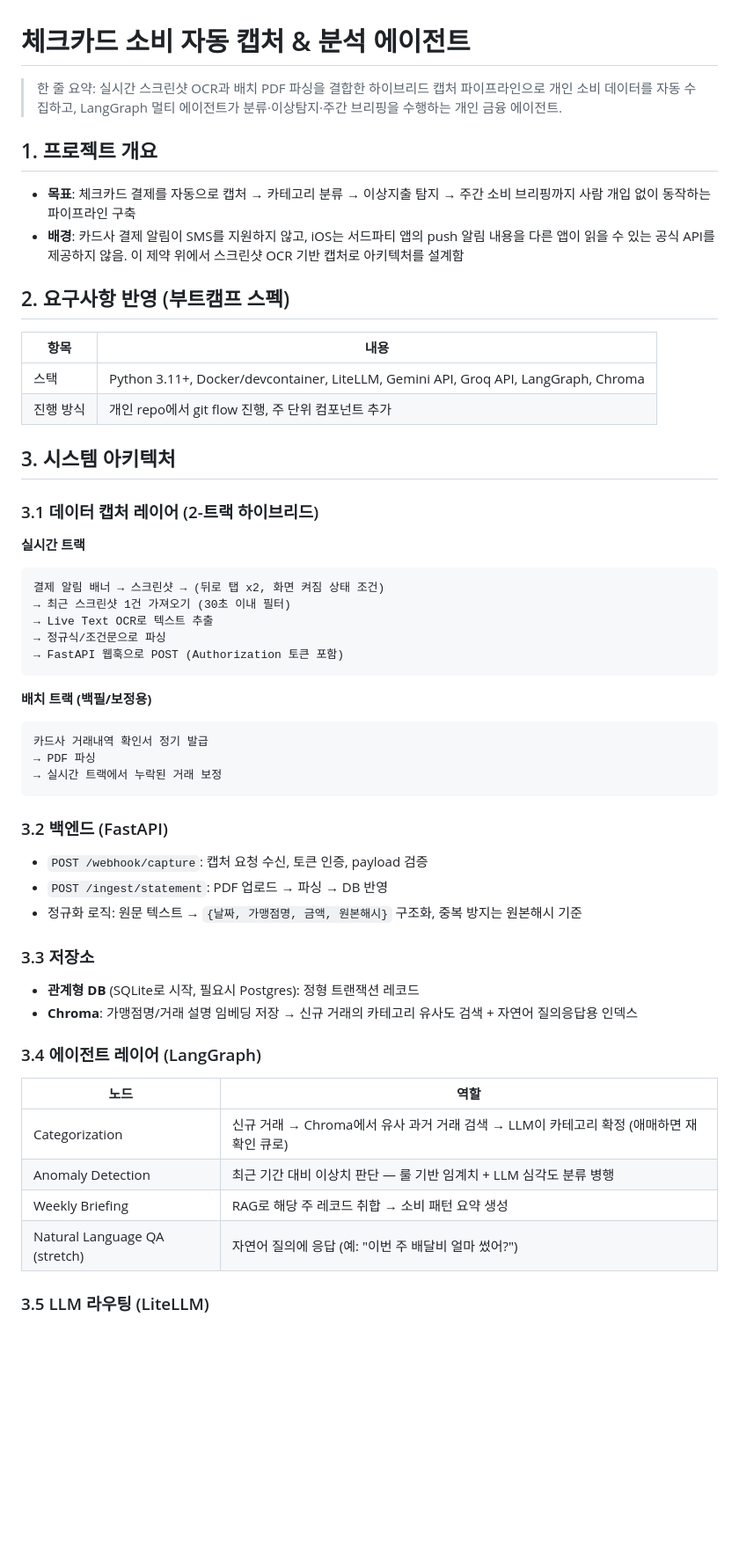
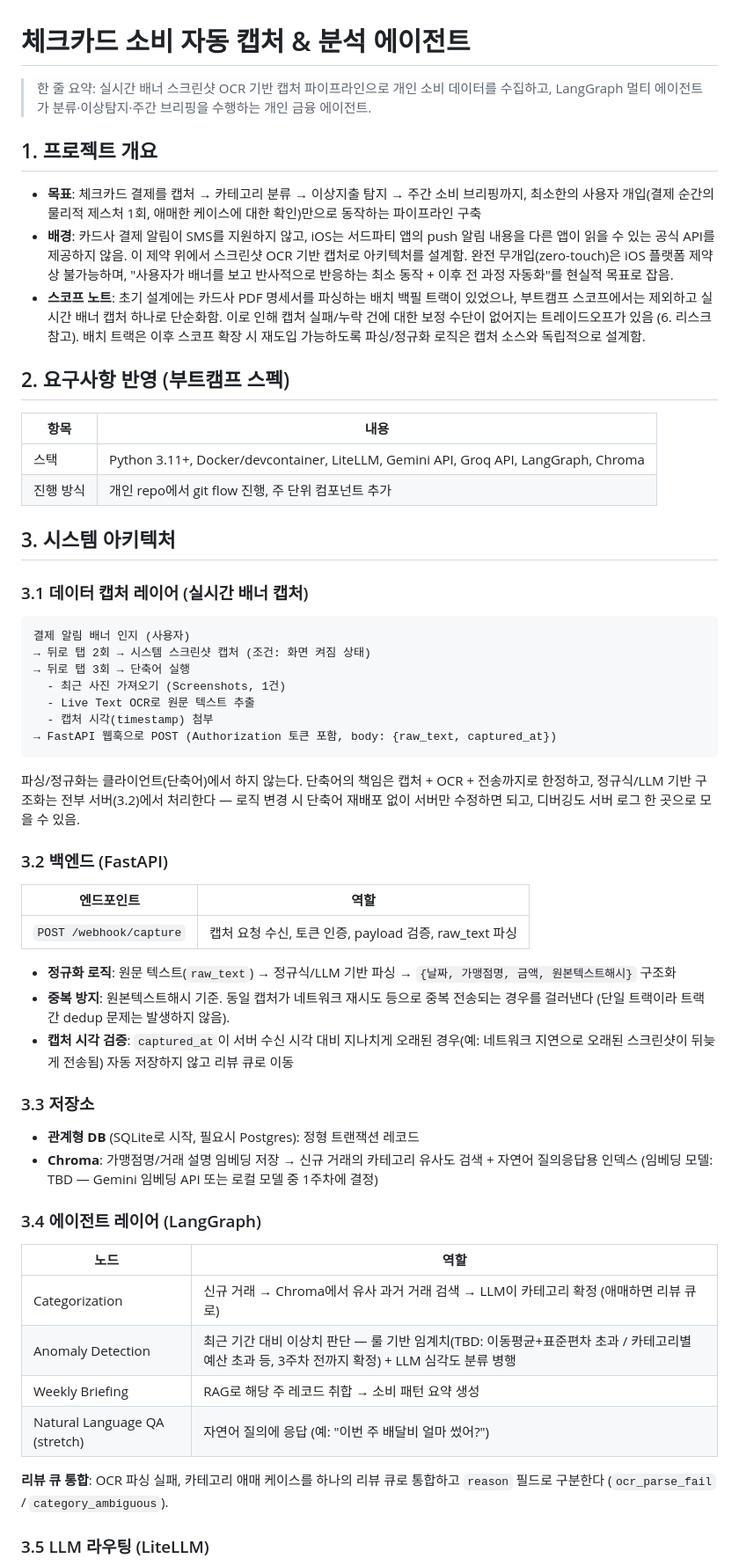
Before and after one commit to sksy930/spending-copilot, a Markdown page: docs/project-overview.md, the part around one of its changes. Shown at 88% size. GitHub-like rendering; blank space fills up the shorter version.

Commit message:
docs: 프로젝트 개요를 실시간 캡처 단일 트랙으로 단순화
배치 PDF 백필 트랙을 부트캠프 스코프에서 제외하고, 실시간 배너
캡처 파이프라인 중심으로 아키텍처와 리스크 섹션을 재정리.

Co-Authored-By: Claude Sonnet 5 <noreply@anthropic.com>

````diff
--- a/docs/project-overview.md
+++ b/docs/project-overview.md
@@ -1,11 +1,12 @@
 # 체크카드 소비 자동 캡처 & 분석 에이전트
 
-> 한 줄 요약: 실시간 스크린샷 OCR과 배치 PDF 파싱을 결합한 하이브리드 캡처 파이프라인으로 개인 소비 데이터를 자동 수집하고, LangGraph 멀티 에이전트가 분류·이상탐지·주간 브리핑을 수행하는 개인 금융 에이전트.
+> 한 줄 요약: 실시간 배너 스크린샷 OCR 기반 캡처 파이프라인으로 개인 소비 데이터를 수집하고, LangGraph 멀티 에이전트가 분류·이상탐지·주간 브리핑을 수행하는 개인 금융 에이전트.
 
 ## 1. 프로젝트 개요
 
-- **목표**: 체크카드 결제를 자동으로 캡처 → 카테고리 분류 → 이상지출 탐지 → 주간 소비 브리핑까지 사람 개입 없이 동작하는 파이프라인 구축
-- **배경**: 카드사 결제 알림이 SMS를 지원하지 않고, iOS는 서드파티 앱의 push 알림 내용을 다른 앱이 읽을 수 있는 공식 API를 제공하지 않음. 이 제약 위에서 스크린샷 OCR 기반 캡처로 아키텍처를 설계함
+- **목표**: 체크카드 결제를 캡처 → 카테고리 분류 → 이상지출 탐지 → 주간 소비 브리핑까지, 최소한의 사용자 개입(결제 순간의 물리적 제스처 1회, 애매한 케이스에 대한 확인)만으로 동작하는 파이프라인 구축
+- **배경**: 카드사 결제 알림이 SMS를 지원하지 않고, iOS는 서드파티 앱의 push 알림 내용을 다른 앱이 읽을 수 있는 공식 API를 제공하지 않음. 이 제약 위에서 스크린샷 OCR 기반 캡처로 아키텍처를 설계함. 완전 무개입(zero-touch)은 iOS 플랫폼 제약상 불가능하며, "사용자가 배너를 보고 반사적으로 반응하는 최소 동작 + 이후 전 과정 자동화"를 현실적 목표로 잡음.
+- **스코프 노트**: 초기 설계에는 카드사 PDF 명세서를 파싱하는 배치 백필 트랙이 있었으나, 부트캠프 스코프에서는 제외하고 실시간 배너 캡처 하나로 단순화함. 이로 인해 캡처 실패/누락 건에 대한 보정 수단이 없어지는 트레이드오프가 있음 (6. 리스크 참고). 배치 트랙은 이후 스코프 확장 시 재도입 가능하도록 파싱/정규화 로직은 캡처 소스와 독립적으로 설계함.
 
 ## 2. 요구사항 반영 (부트캠프 스펙)
 
@@ -16,43 +17,45 @@
 
 ## 3. 시스템 아키텍처
 
-### 3.1 데이터 캡처 레이어 (2-트랙 하이브리드)
+### 3.1 데이터 캡처 레이어 (실시간 배너 캡처)
 
-**실시간 트랙**
 ```
-결제 알림 배너 → 스크린샷 → (뒤로 탭 x2, 화면 켜짐 상태 조건)
-→ 최근 스크린샷 1건 가져오기 (30초 이내 필터)
-→ Live Text OCR로 텍스트 추출
-→ 정규식/조건문으로 파싱
-→ FastAPI 웹훅으로 POST (Authorization 토큰 포함)
+결제 알림 배너 인지 (사용자)
+→ 뒤로 탭 2회 → 시스템 스크린샷 캡처 (조건: 화면 켜짐 상태)
+→ 뒤로 탭 3회 → 단축어 실행
+  - 최근 사진 가져오기 (Screenshots, 1건)
+  - Live Text OCR로 원문 텍스트 추출
+  - 캡처 시각(timestamp) 첨부
+→ FastAPI 웹훅으로 POST (Authorization 토큰 포함, body: {raw_text, captured_at})
 ```
 
-**배치 트랙 (백필/보정용)**
-```
-카드사 거래내역 확인서 정기 발급
-→ PDF 파싱
-→ 실시간 트랙에서 누락된 거래 보정
-```
+파싱/정규화는 클라이언트(단축어)에서 하지 않는다. 단축어의 책임은 캡처 + OCR + 전송까지로 한정하고, 정규식/LLM 기반 구조화는 전부 서버(3.2)에서 처리한다 — 로직 변경 시 단축어 재배포 없이 서버만 수정하면 되고, 디버깅도 서버 로그 한 곳으로 모을 수 있음.
 
 ### 3.2 백엔드 (FastAPI)
 
-- `POST /webhook/capture`: 캡처 요청 수신, 토큰 인증, payload 검증
-- `POST /ingest/statement`: PDF 업로드 → 파싱 → DB 반영
-- 정규화 로직: 원문 텍스트 → `{날짜, 가맹점명, 금액, 원본해시}` 구조화, 중복 방지는 원본해시 기준
+| 엔드포인트 | 역할 |
+|---|---|
+| `POST /webhook/capture` | 캡처 요청 수신, 토큰 인증, payload 검증, raw_text 파싱 |
+
+- **정규화 로직**: 원문 텍스트(`raw_text`) → 정규식/LLM 기반 파싱 → `{날짜, 가맹점명, 금액, 원본텍스트해시}` 구조화
+- **중복 방지**: 원본텍스트해시 기준. 동일 캡처가 네트워크 재시도 등으로 중복 전송되는 경우를 걸러낸다 (단일 트랙이라 트랙 간 dedup 문제는 발생하지 않음).
+- **캡처 시각 검증**: `captured_at`이 서버 수신 시각 대비 지나치게 오래된 경우(예: 네트워크 지연으로 오래된 스크린샷이 뒤늦게 전송됨) 자동 저장하지 않고 리뷰 큐로 이동
 
 ### 3.3 저장소
 
 - **관계형 DB** (SQLite로 시작, 필요시 Postgres): 정형 트랜잭션 레코드
-- **Chroma**: 가맹점명/거래 설명 임베딩 저장 → 신규 거래의 카테고리 유사도 검색 + 자연어 질의응답용 인덱스
+- **Chroma**: 가맹점명/거래 설명 임베딩 저장 → 신규 거래의 카테고리 유사도 검색 + 자연어 질의응답용 인덱스 (임베딩 모델: TBD — Gemini 임베딩 API 또는 로컬 모델 중 1주차에 결정)
 
 ### 3.4 에이전트 레이어 (LangGraph)
 
 | 노드 | 역할 |
 |---|---|
-| Categorization | 신규 거래 → Chroma에서 유사 과거 거래 검색 → LLM이 카테고리 확정 (애매하면 재확인 큐로) |
-| Anomaly Detection | 최근 기간 대비 이상치 판단 — 룰 기반 임계치 + LLM 심각도 분류 병행 |
+| Categorization | 신규 거래 → Chroma에서 유사 과거 거래 검색 → LLM이 카테고리 확정 (애매하면 리뷰 큐로) |
+| Anomaly Detection | 최근 기간 대비 이상치 판단 — 룰 기반 임계치(TBD: 이동평균+표준편차 초과 / 카테고리별 예산 초과 등, 3주차 전까지 확정) + LLM 심각도 분류 병행 |
 | Weekly Briefing | RAG로 해당 주 레코드 취합 → 소비 패턴 요약 생성 |
 | Natural Language QA (stretch) | 자연어 질의에 응답 (예: "이번 주 배달비 얼마 썼어?") |
+
+**리뷰 큐 통합**: OCR 파싱 실패, 카테고리 애매 케이스를 하나의 리뷰 큐로 통합하고 `reason` 필드로 구분한다 (`ocr_parse_fail` / `category_ambiguous`).
 
 ### 3.5 LLM 라우팅 (LiteLLM)
 
````
Also changed, not shown: other parts of docs/project-overview.md (+9 -7 lines).
